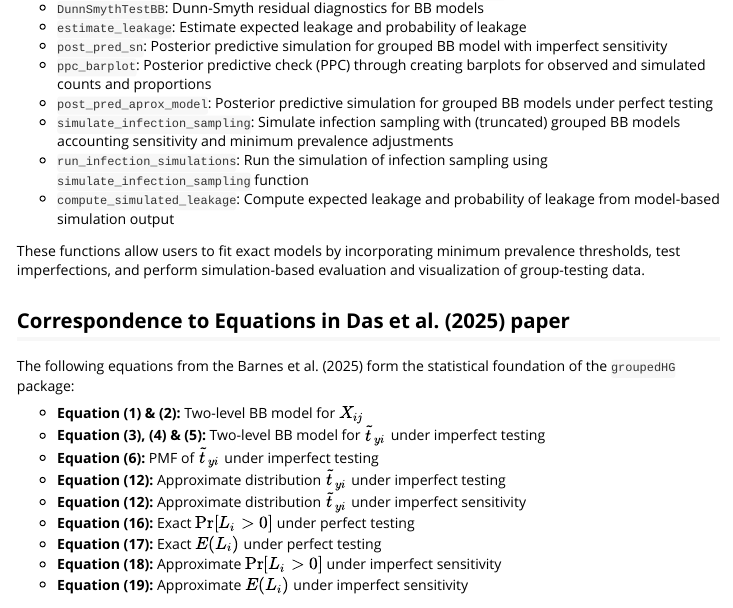
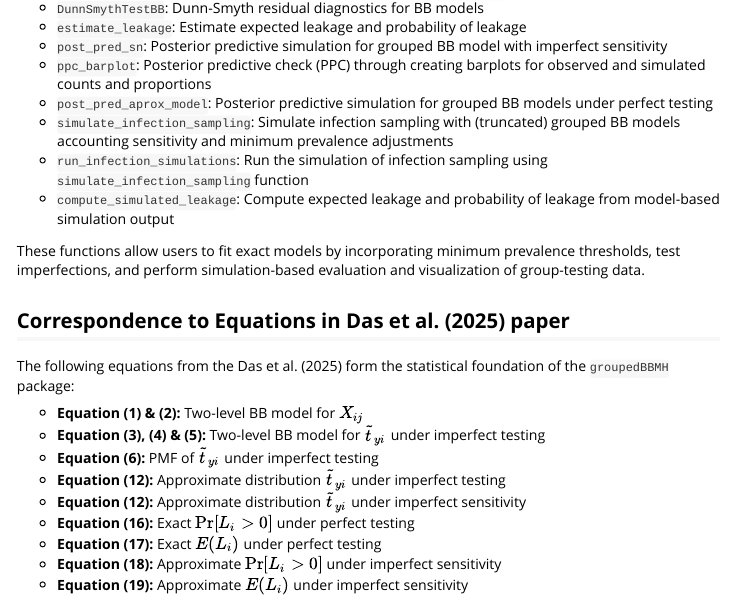
Before and after one commit to sumon148/groupedBBMH, an R Markdown document (vignettes/groupedBBMH.Rmd): the page in a window 1100 px wide, from 3620 px down. Rendered offline with R 4.5, knitr and Pandoc, with nearby package versions; some code elsewhere in the file could not run offline; long lines of code are wrapped.

Commit message:
Vignette updated

```diff
--- a/vignettes/groupedBBMH.Rmd
+++ b/vignettes/groupedBBMH.Rmd
@@ -195,7 +195,7 @@ These functions allow users to fit exact models by incorporating minimum prevale
 
 ## Correspondence to Equations in Das et al. (2025) paper
 
-The following equations from the Barnes et al. (2025) form the statistical foundation of the `groupedHG` package:
+The following equations from the Das et al. (2025) form the statistical foundation of the `groupedBBMH` package:
 
 - **Equation (1) & (2):** Two-level BB model for $X_{ij}$
 - **Equation (3), (4) & (5):** Two-level BB model for $\widetilde{t}_{yi}$ under imperfect testing
```
